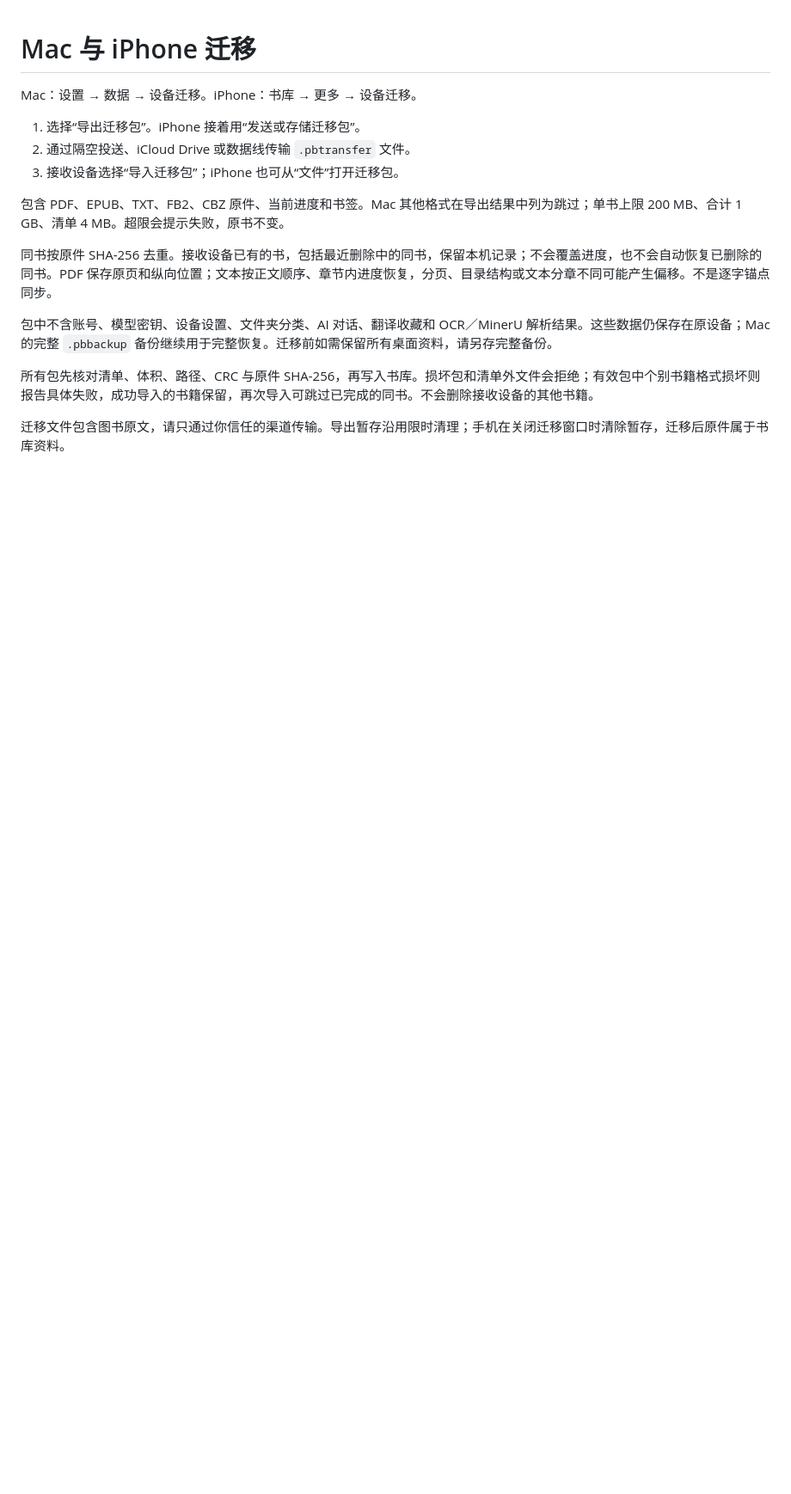
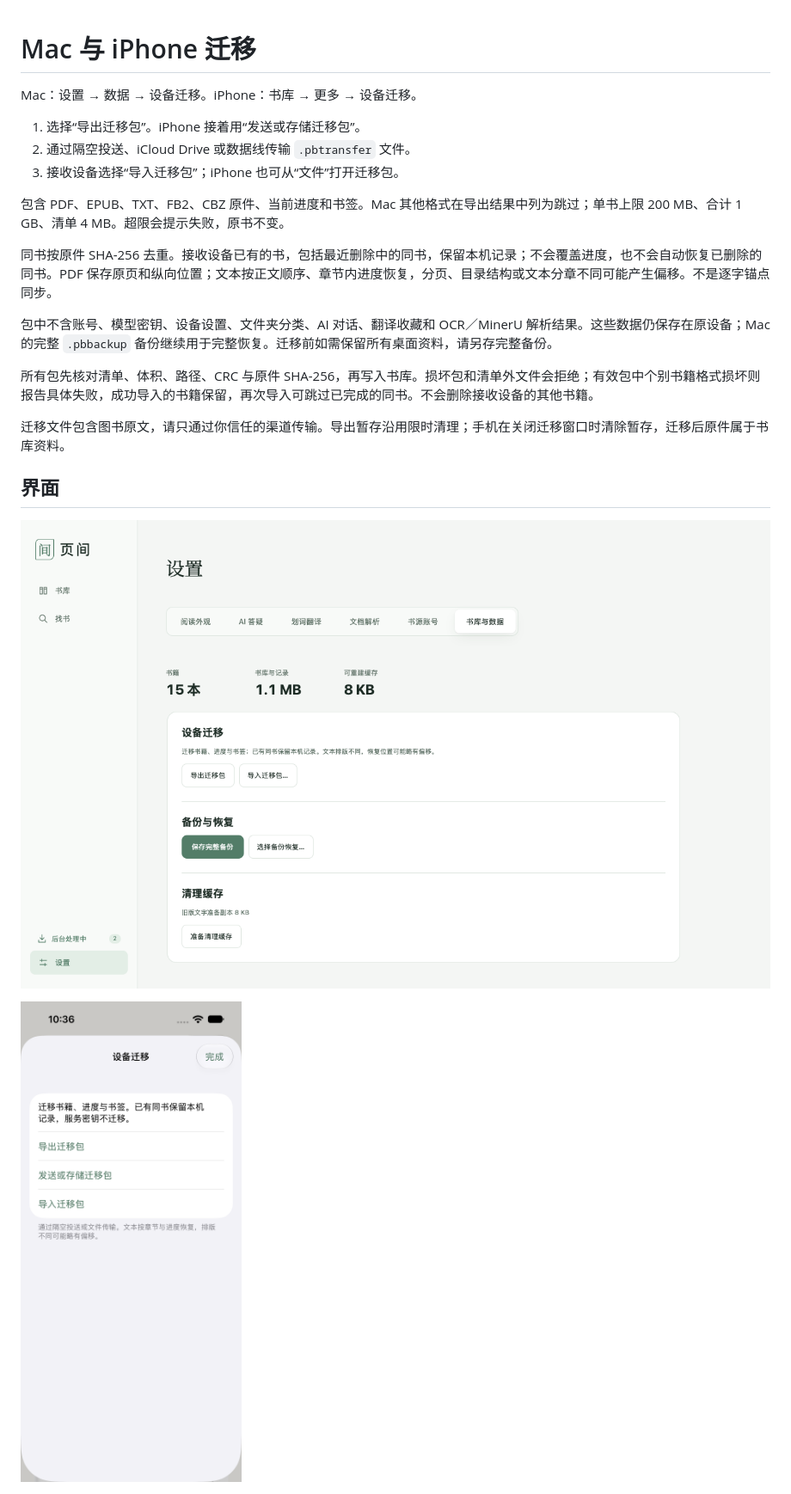
Before and after one commit to ruxin123/page-between, a Markdown page: docs/TRANSFER.md, the part around the change. Shown at 86% size. GitHub-like rendering; pictures changed too: docs/screenshots/device-transfer.png (added), docs/screenshots/iphone-transfer.png (added); blank space fills up the shorter version.

```diff
--- a/docs/TRANSFER.md
+++ b/docs/TRANSFER.md
@@ -15,3 +15,9 @@ Mac：设置 → 数据 → 设备迁移。iPhone：书库 → 更多 → 设备
 所有包先核对清单、体积、路径、CRC 与原件 SHA-256，再写入书库。损坏包和清单外文件会拒绝；有效包中个别书籍格式损坏则报告具体失败，成功导入的书籍保留，再次导入可跳过已完成的同书。不会删除接收设备的其他书籍。
 
 迁移文件包含图书原文，请只通过你信任的渠道传输。导出暂存沿用限时清理；手机在关闭迁移窗口时清除暂存，迁移后原件属于书库资料。
+
+## 界面
+
+![Mac 设备迁移](screenshots/device-transfer.png)
+
+<img src="screenshots/iphone-transfer.png" width="300" alt="iPhone 设备迁移">
```
Also changed, not shown: docs/REPORT_FOLLOWUP.md (+10 -0 lines), docs/screenshots/document-processing.png (added), docs/screenshots/reading-records.png (added), 6 other files.
